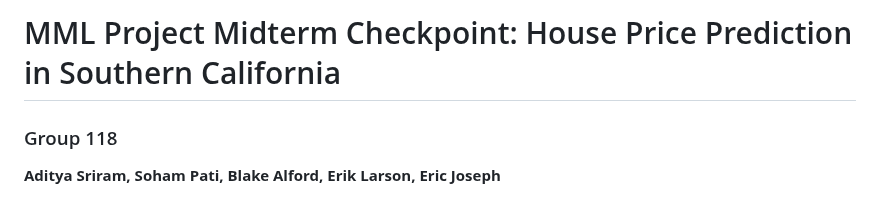
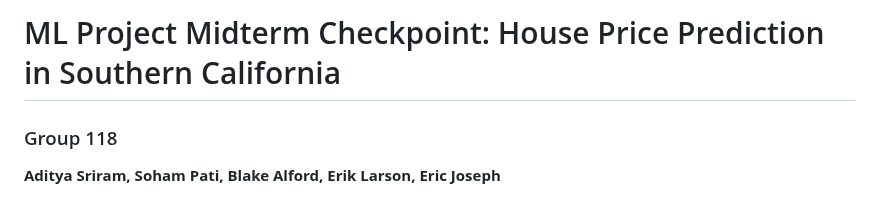
Before and after one commit to eriklarson12/House-Price-Prediction-in-Southern-California, a Markdown page: index.md, the part around the change. GitHub-like rendering.

```diff
--- a/index.md
+++ b/index.md
@@ -1,4 +1,4 @@
-# MML Project Midterm Checkpoint: House Price Prediction in Southern California
+# ML Project Midterm Checkpoint: House Price Prediction in Southern California
 
 ### Group 118
 **Aditya Sriram, Soham Pati, Blake Alford, Erik Larson, Eric Joseph**
```
